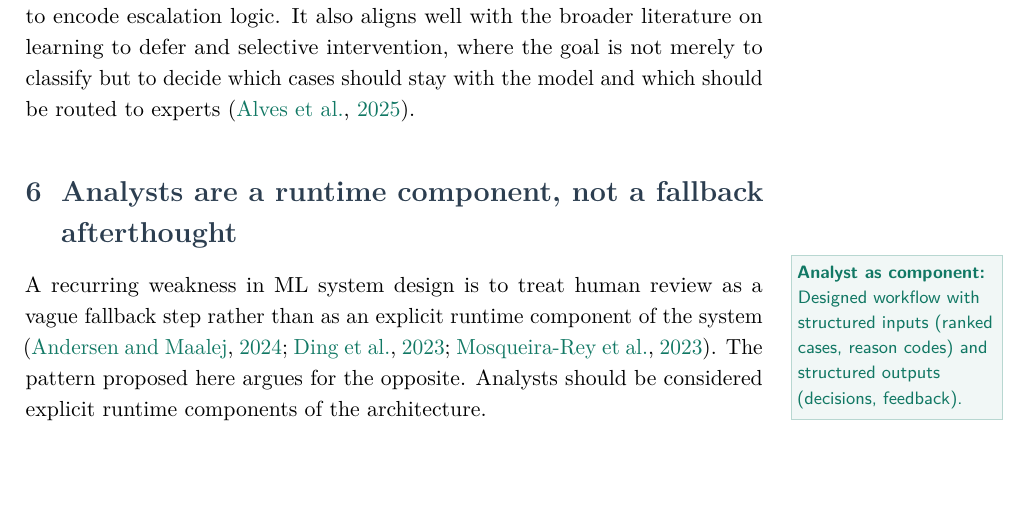
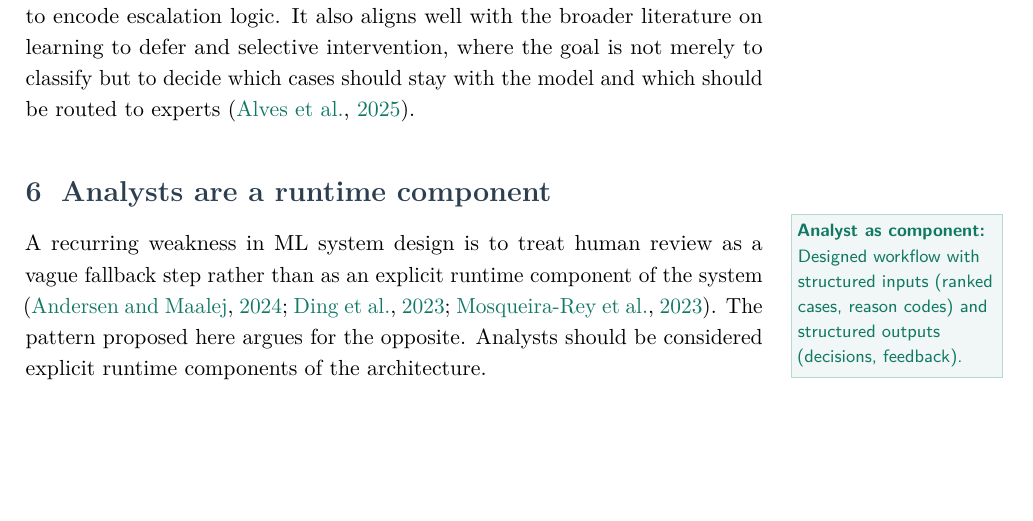
Before and after one commit to jospablo777/fraud_ml_design_pattern, a LaTeX document (communication/LaTeX/technical_article.tex): part of page 10 of 26, cut so that both start at the same text. Compiled offline with pdfLaTeX.

Commit message:
Small redaction change

```diff
--- a/communication/LaTeX/technical_article.tex
+++ b/communication/LaTeX/technical_article.tex
@@ -189,7 +189,7 @@ This structure has several advantages. It respects the strengths of each compone
 
 
 %% ═══════════════════════════════════════
-\section{Analysts are a runtime component, not a fallback afterthought}
+\section{Analysts are a runtime component}
 %% ═══════════════════════════════════════
 
 \defn{\textbf{Analyst as component:} Designed workflow with structured inputs (ranked cases, reason codes) and structured outputs (decisions, feedback).}%
```
Also changed, not shown: communication/LaTeX/technical_article.pdf, 3 other files.
